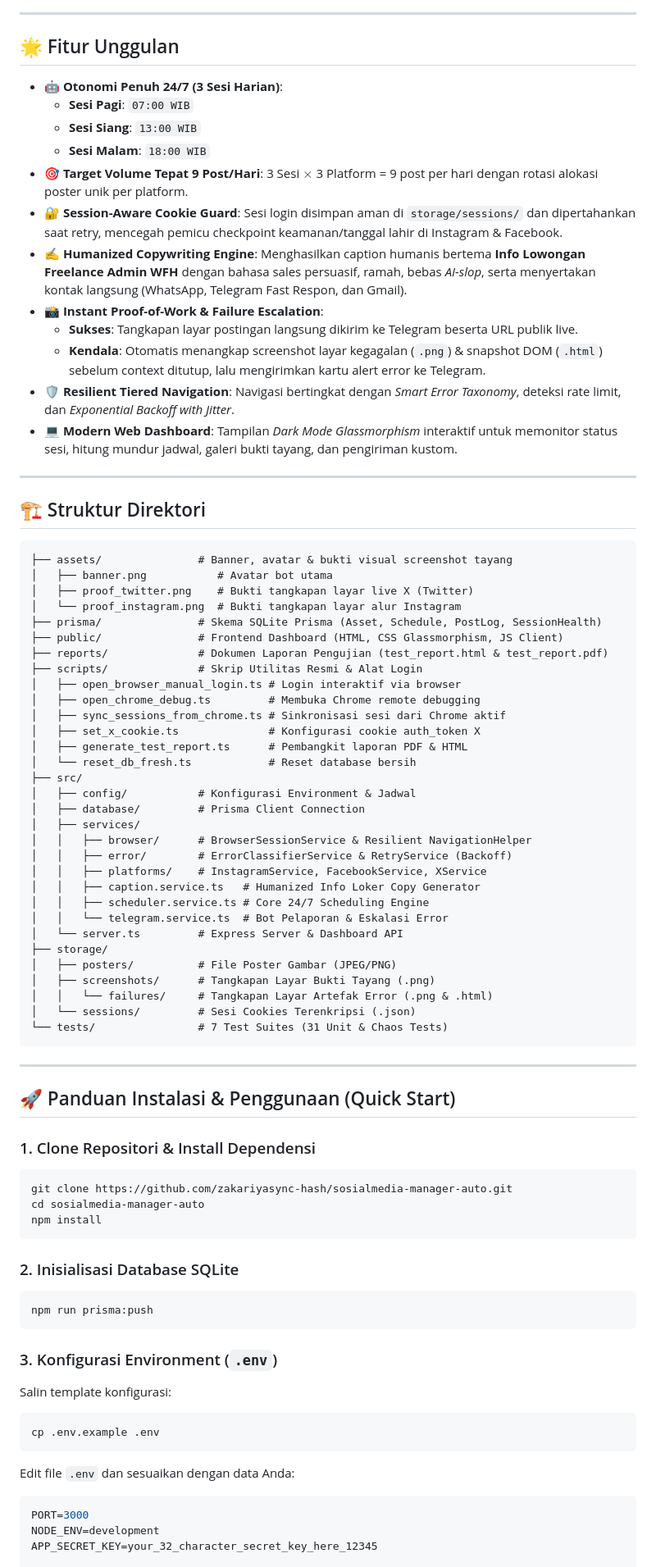
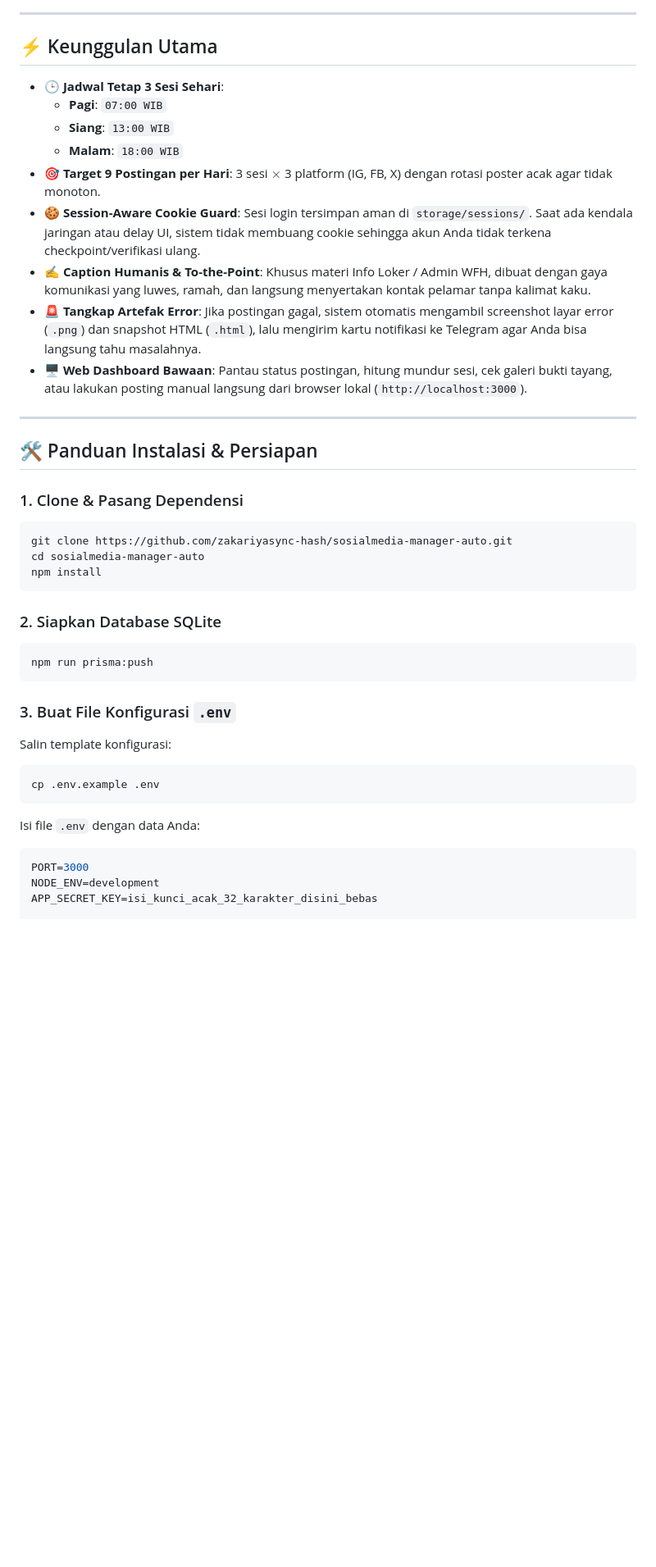
Before and after one commit to zakariyasync-hash/sosialmedia-manager-auto, a Markdown page: README.md, the part around one of its changes. Shown at 82% size. Drawn GitHub-style; blank space fills up the shorter version.

````diff
--- a/README.md
+++ b/README.md
@@ -50,83 +48,43 @@ Berikut adalah bukti tangkapan layar live hasil eksekusi publikasi otomatis post
 
 ---
 
-## 🌟 Fitur Unggulan
+## ⚡ Keunggulan Utama
 
-- 🤖 **Otonomi Penuh 24/7 (3 Sesi Harian)**:
-  - **Sesi Pagi**: `07:00 WIB`
-  - **Sesi Siang**: `13:00 WIB`
-  - **Sesi Malam**: `18:00 WIB`
-- 🎯 **Target Volume Tepat 9 Post/Hari**: 3 Sesi $\times$ 3 Platform = 9 post per hari dengan rotasi alokasi poster unik per platform.
-- 🔐 **Session-Aware Cookie Guard**: Sesi login disimpan aman di `storage/sessions/` dan dipertahankan saat retry, mencegah pemicu checkpoint keamanan/tanggal lahir di Instagram & Facebook.
-- ✍️ **Humanized Copywriting Engine**: Menghasilkan caption humanis bertema **Info Lowongan Freelance Admin WFH** dengan bahasa sales persuasif, ramah, bebas *AI-slop*, serta menyertakan kontak langsung (WhatsApp, Telegram Fast Respon, dan Gmail).
-- 📸 **Instant Proof-of-Work & Failure Escalation**:
-  - **Sukses**: Tangkapan layar postingan langsung dikirim ke Telegram beserta URL publik live.
-  - **Kendala**: Otomatis menangkap screenshot layar kegagalan (`.png`) & snapshot DOM (`.html`) sebelum context ditutup, lalu mengirimkan kartu alert error ke Telegram.
-- 🛡️ **Resilient Tiered Navigation**: Navigasi bertingkat dengan *Smart Error Taxonomy*, deteksi rate limit, dan *Exponential Backoff with Jitter*.
-- 💻 **Modern Web Dashboard**: Tampilan *Dark Mode Glassmorphism* interaktif untuk memonitor status sesi, hitung mundur jadwal, galeri bukti tayang, dan pengiriman kustom.
+- 🕒 **Jadwal Tetap 3 Sesi Sehari**:
+  - **Pagi**: `07:00 WIB`
+  - **Siang**: `13:00 WIB`
+  - **Malam**: `18:00 WIB`
+- 🎯 **Target 9 Postingan per Hari**: 3 sesi $\times$ 3 platform (IG, FB, X) dengan rotasi poster acak agar tidak monoton.
+- 🍪 **Session-Aware Cookie Guard**: Sesi login tersimpan aman di `storage/sessions/`. Saat ada kendala jaringan atau delay UI, sistem tidak membuang cookie sehingga akun Anda tidak terkena checkpoint/verifikasi ulang.
+- ✍️ **Caption Humanis & To-the-Point**: Khusus materi Info Loker / Admin WFH, dibuat dengan gaya komunikasi yang luwes, ramah, dan langsung menyertakan kontak pelamar tanpa kalimat kaku.
+- 🚨 **Tangkap Artefak Error**: Jika postingan gagal, sistem otomatis mengambil screenshot layar error (`.png`) dan snapshot HTML (`.html`), lalu mengirim kartu notifikasi ke Telegram agar Anda bisa langsung tahu masalahnya.
+- 🖥️ **Web Dashboard Bawaan**: Pantau status postingan, hitung mundur sesi, cek galeri bukti tayang, atau lakukan posting manual langsung dari browser lokal (`http://localhost:3000`).
 
 ---
 
-## 🏗️ Struktur Direktori
+## 🛠️ Panduan Instalasi & Persiapan
 
-```text
-├── assets/               # Banner, avatar & bukti visual screenshot tayang
-│   ├── banner.png           # Avatar bot utama
-│   ├── proof_twitter.png    # Bukti tangkapan layar live X (Twitter)
-│   └── proof_instagram.png  # Bukti tangkapan layar alur Instagram
-├── prisma/               # Skema SQLite Prisma (Asset, Schedule, PostLog, SessionHealth)
-├── public/               # Frontend Dashboard (HTML, CSS Glassmorphism, JS Client)
-├── reports/              # Dokumen Laporan Pengujian (test_report.html & test_report.pdf)
-├── scripts/              # Skrip Utilitas Resmi & Alat Login
-│   ├── open_browser_manual_login.ts # Login interaktif via browser
-│   ├── open_chrome_debug.ts         # Membuka Chrome remote debugging
-│   ├── sync_sessions_from_chrome.ts # Sinkronisasi sesi dari Chrome aktif
-│   ├── set_x_cookie.ts              # Konfigurasi cookie auth_token X
-│   ├── generate_test_report.ts      # Pembangkit laporan PDF & HTML
-│   └── reset_db_fresh.ts            # Reset database bersih
-├── src/
-│   ├── config/           # Konfigurasi Environment & Jadwal
-│   ├── database/         # Prisma Client Connection
-│   ├── services/
-│   │   ├── browser/      # BrowserSessionService & Resilient NavigationHelper
-│   │   ├── error/        # ErrorClassifierService & RetryService (Backoff)
-│   │   ├── platforms/    # InstagramService, FacebookService, XService
-│   │   ├── caption.service.ts   # Humanized Info Loker Copy Generator
-│   │   ├── scheduler.service.ts # Core 24/7 Scheduling Engine
-│   │   └── telegram.service.ts  # Bot Pelaporan & Eskalasi Error
-│   └── server.ts         # Express Server & Dashboard API
-├── storage/
-│   ├── posters/          # File Poster Gambar (JPEG/PNG)
-│   ├── screenshots/      # Tangkapan Layar Bukti Tayang (.png)
-│   │   └── failures/     # Tangkapan Layar Artefak Error (.png & .html)
-│   └── sessions/         # Sesi Cookies Terenkripsi (.json)
-└── tests/                # 7 Test Suites (31 Unit & Chaos Tests)
-```
-
----
-
-## 🚀 Panduan Instalasi & Penggunaan (Quick Start)
-
-### 1. Clone Repositori & Install Dependensi
+### 1. Clone & Pasang Dependensi
 ```bash
 git clone https://github.com/zakariyasync-hash/sosialmedia-manager-auto.git
 cd sosialmedia-manager-auto
 npm install
 ```
 
-### 2. Inisialisasi Database SQLite
+### 2. Siapkan Database SQLite
 ```bash
 npm run prisma:push
 ```
 
-### 3. Konfigurasi Environment (`.env`)
+### 3. Buat File Konfigurasi `.env`
 Salin template konfigurasi:
 ```bash
 cp .env.example .env
 ```
-Edit file `.env` dan sesuaikan dengan data Anda:
+
+Isi file `.env` dengan data Anda:
 ```env
 PORT=3000
 NODE_ENV=development
-APP_SECRET_KEY=your_32_character_secret_key_here_12345
+APP_SECRET_KEY=isi_kunci_acak_32_karakter_disini_bebas
 
````
Also changed, not shown: other parts of README.md (+93 -77 lines), assets/proof_instagram.png, assets/proof_twitter.png.
